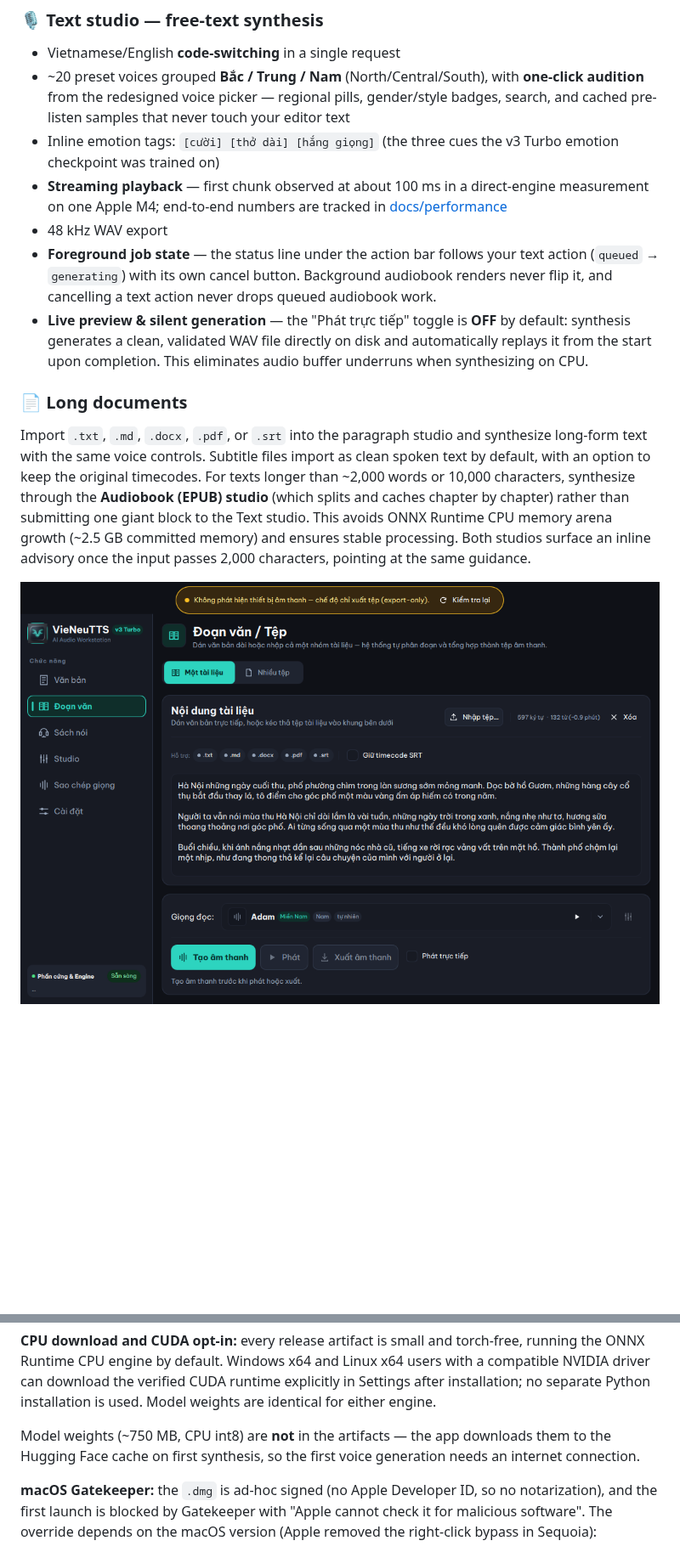
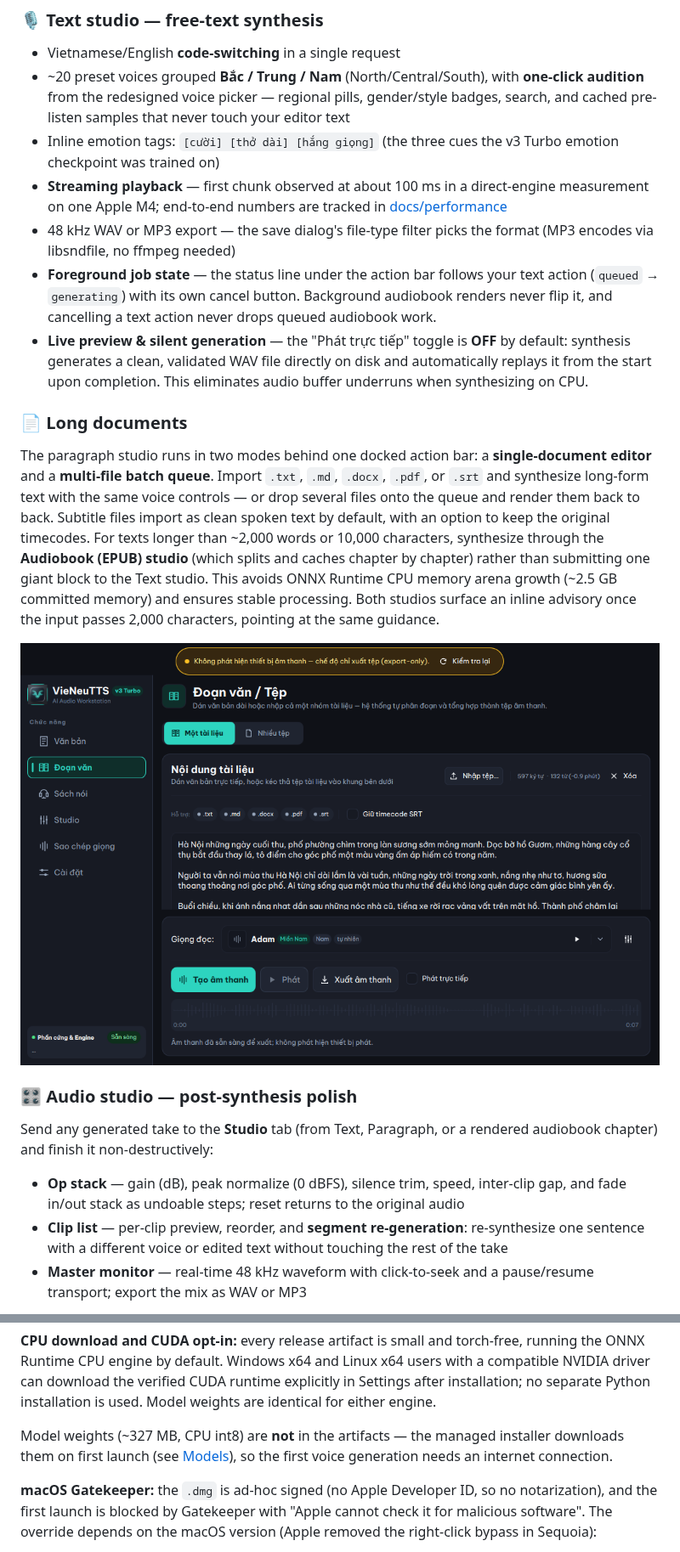
Before and after one commit to NguyenSiTrung/VieNeuTTSApp, a Markdown page: README.md, 2 parts joined by grey strips. Shown at 85% size. Rendered like a GitHub page; pictures changed too: docs/screenshots/paragraph-studio.png; blank space fills up the shorter version.

```diff
--- a/README.md
+++ b/README.md
@@ -41,7 +41,8 @@ waveform.*
 - **Streaming playback** — first chunk observed at about 100 ms in a
   direct-engine measurement on one Apple M4; end-to-end numbers are tracked
   in [docs/performance](docs/performance/README.md)
-- 48 kHz WAV export
+- 48 kHz WAV or MP3 export — the save dialog's file-type filter picks the
+  format (MP3 encodes via libsndfile, no ffmpeg needed)
 - **Foreground job state** — the status line under the action bar follows
   your text action (`queued` → `generating`) with its own cancel button.
   Background audiobook renders never flip it, and cancelling a text action
@@ -53,9 +54,12 @@ waveform.*
 
 ### 📄 Long documents
 
-Import `.txt`, `.md`, `.docx`, `.pdf`, or `.srt` into the paragraph studio and
-synthesize long-form text with the same voice controls. Subtitle files import as
-clean spoken text by default, with an option to keep the original timecodes.
+The paragraph studio runs in two modes behind one docked action bar: a
+**single-document editor** and a **multi-file batch queue**. Import `.txt`,
+`.md`, `.docx`, `.pdf`, or `.srt` and synthesize long-form text with the same
+voice controls — or drop several files onto the queue and render them back to
+back. Subtitle files import as clean spoken text by default, with an option to
+keep the original timecodes.
 For texts longer than ~2,000 words or 10,000 characters, synthesize through the
 **Audiobook (EPUB) studio** (which splits and caches chapter by chapter) rather
 than submitting one giant block to the Text studio. This avoids ONNX Runtime CPU
@@ -64,5 +68,21 @@ Both studios surface an inline advisory once the input passes 2,000 characters,
 pointing at the same guidance.
 
 <p align="center">
-  <img src="docs/screenshots/paragraph-studio.png?v=2" width="880"
+  <img src="docs/screenshots/paragraph-studio.png?v=3" width="880"
        alt="Paragraph studio with an imported Vietnamese document" />
+</p>
+
+### 🎛 Audio studio — post-synthesis polish
+
+Send any generated take to the **Studio** tab (from Text, Paragraph, or a
+rendered audiobook chapter) and finish it non-destructively:
+
+- **Op stack** — gain (dB), peak normalize (0 dBFS), silence trim, speed,
+  inter-clip gap, and fade in/out stack as undoable steps; reset returns to
+  the original audio
+- **Clip list** — per-clip preview, reorder, and **segment
+  re-generation**: re-synthesize one sentence with a different voice or edited
+  text without touching the rest of the take
+- **Master monitor** — real-time 48 kHz waveform with click-to-seek and a
+  pause/resume transport; export the mix as WAV or MP3
+
@@ -315,9 +338,9 @@ Linux x64 users with a compatible NVIDIA driver can download the verified CUDA
 runtime explicitly in Settings after installation; no separate Python
 installation is used. Model weights are identical for either engine.
 
-Model weights (~750 MB, CPU int8) are **not** in the artifacts — the app
-downloads them to the Hugging Face cache on first synthesis, so the first
-voice generation needs an internet connection.
+Model weights (~327 MB, CPU int8) are **not** in the artifacts — the managed
+installer downloads them on first launch (see [Models](#models)), so the
+first voice generation needs an internet connection.
 
 **macOS Gatekeeper:** the `.dmg` is ad-hoc signed (no Apple Developer ID, so no
 notarization), and the first launch is blocked by Gatekeeper with
```
Also changed, not shown: other parts of README.md (+15 -12 lines), docs/screenshots/audiobook-studio.png, docs/screenshots/settings.png, docs/screenshots/studio.png (added), docs/screenshots/text-studio.png, docs/screenshots/voice-cloning.png, 1 other file.
